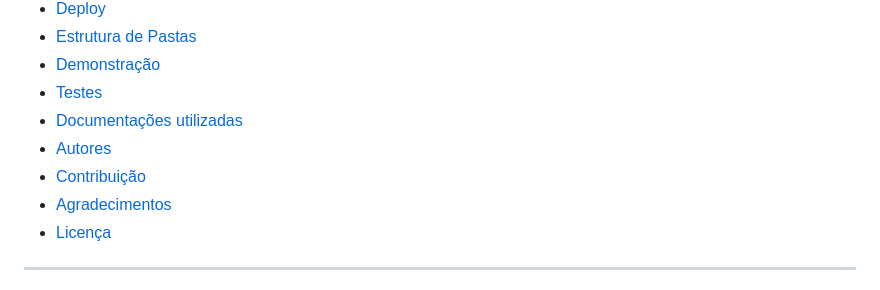
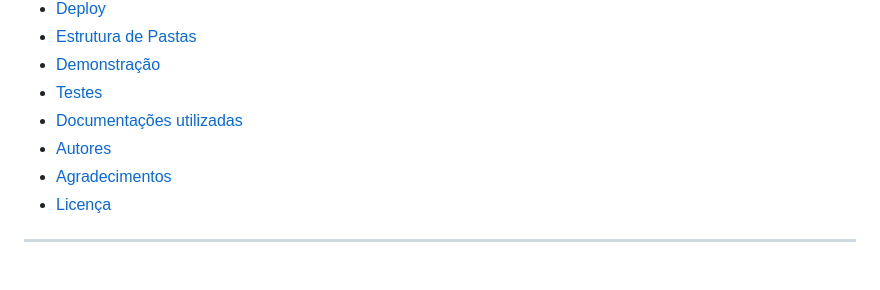
Before and after one commit to gabrielcarvalhosoa/gabrielcarvalhosoa.github.io, a Markdown page: README.md, the part around the change. GitHub-like rendering.

Commit message:
Remove 'Contribuição' section from README
Removed 'Contribuição' section from the README.

```diff
--- a/README.md
+++ b/README.md
@@ -55,7 +55,6 @@
 - [Testes](#-testes)
 - [Documentações utilizadas](#-documentações-utilizadas)
 - [Autores](#-autores)
-- [Contribuição](#-contribuição)
 - [Agradecimentos](#-agradecimentos)
 - [Licença](#-licença)
 
```
